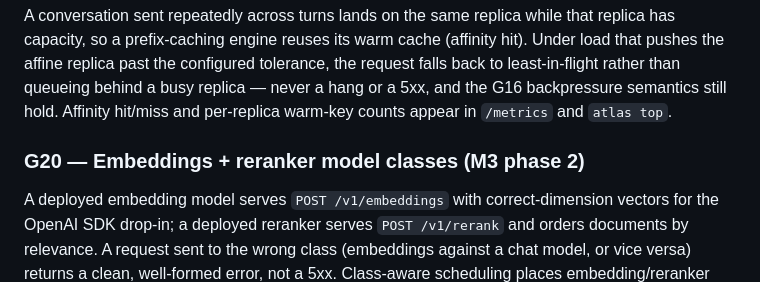
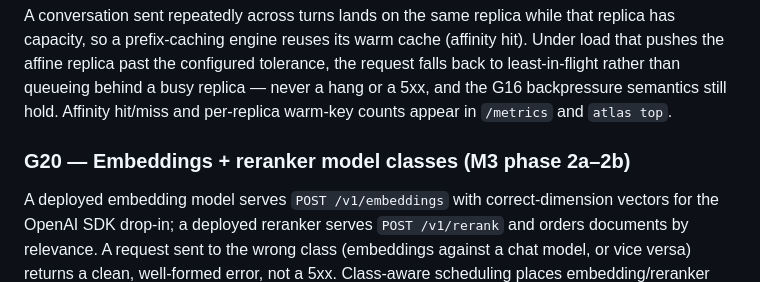
Before and after one commit to orchestra-hq/atlas, a Markdown page: docs/conformance-suite.md, the part around the change. Drawn GitHub-style.

```diff
--- a/docs/conformance-suite.md
+++ b/docs/conformance-suite.md
@@ -146,7 +146,7 @@ These extend the matrix and the pass policy when M3 ships. See [m3-build-plan.md
 
 A conversation sent repeatedly across turns lands on the same replica while that replica has capacity, so a prefix-caching engine reuses its warm cache (affinity hit). Under load that pushes the affine replica past the configured tolerance, the request falls back to least-in-flight rather than queueing behind a busy replica — never a hang or a 5xx, and the G16 backpressure semantics still hold. Affinity hit/miss and per-replica warm-key counts appear in `/metrics` and `atlas top`.
 
-### G20 — Embeddings + reranker model classes (M3 phase 2)
+### G20 — Embeddings + reranker model classes (M3 phase 2a–2b)
 
 A deployed embedding model serves `POST /v1/embeddings` with correct-dimension vectors for the OpenAI SDK drop-in; a deployed reranker serves `POST /v1/rerank` and orders documents by relevance. A request sent to the wrong class (embeddings against a chat model, or vice versa) returns a clean, well-formed error, not a 5xx. Class-aware scheduling places embedding/reranker models on capable workers by the same VRAM-fit policy as chat models.
 
```
Also changed, not shown: docs/m3-build-plan.md (+13 -8 lines).
